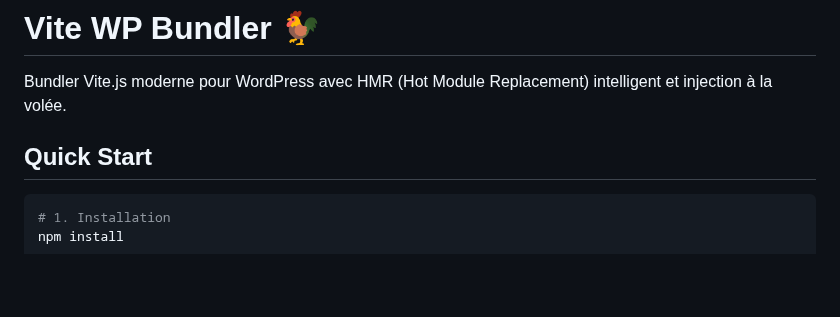
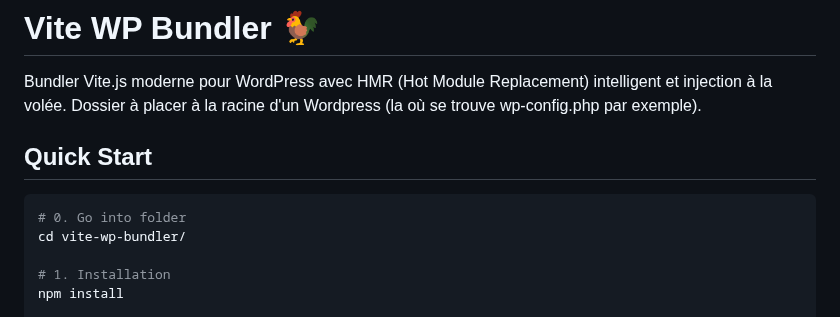
Before and after one commit to Cliff-FK/Vite-WP-bundler, a Markdown page: README.md, the part around the change. GitHub-like rendering; blank space fills up the shorter version.

Commit message:
Update README with folder placement instructions
Added instructions for folder placement in README.

````diff
--- a/README.md
+++ b/README.md
@@ -1,10 +1,14 @@
 # Vite WP Bundler 🐓
 
 Bundler Vite.js moderne pour WordPress avec HMR (Hot Module Replacement) intelligent et injection à la volée.
+Dossier à placer à la racine d'un Wordpress (la où se trouve wp-config.php par exemple).
 
 ## Quick Start
 
 ```bash
+# 0. Go into folder
+cd vite-wp-bundler/
+
 # 1. Installation
 npm install
 
````
